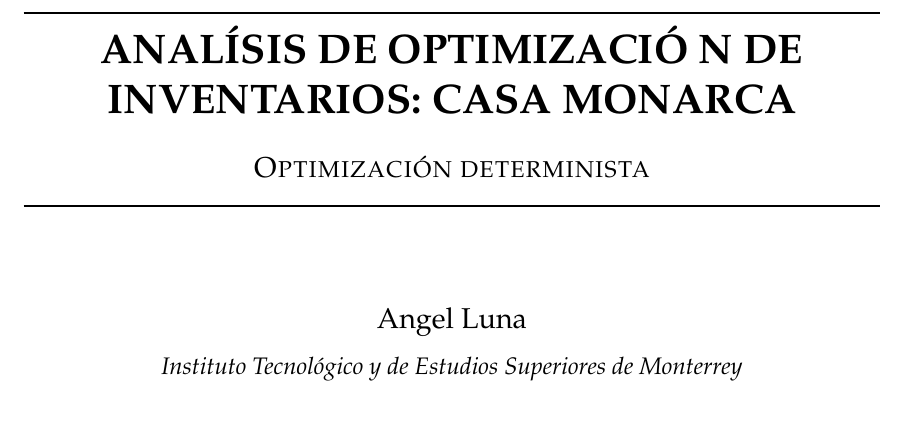
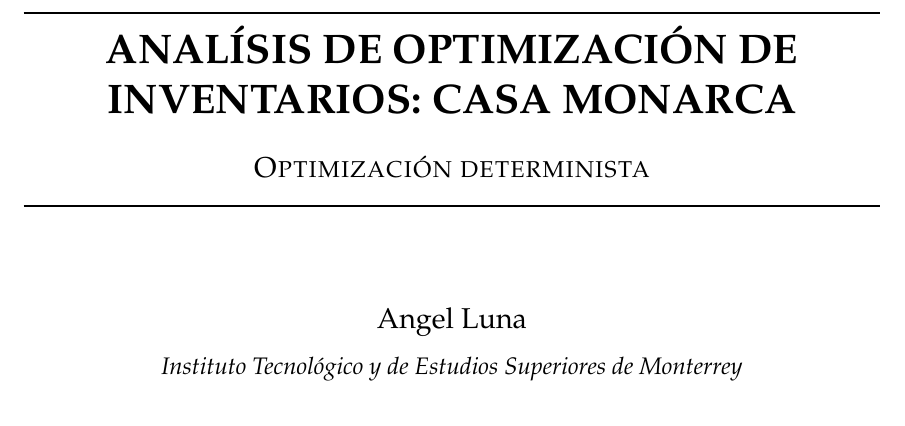
Before and after one commit to Lunaaaalj/Optimizacion-de-recursos, a LaTeX document (reports/rep_1/main.tex): part of page 1 of 7, cut so that both start at the same text. Compiled offline with pdfLaTeX.

Commit message:
minor changes

```diff
--- a/reports/rep_1/main.tex
+++ b/reports/rep_1/main.tex
@@ -57,8 +57,7 @@
 \centering
 
 \rule{\textwidth}{1pt}
-{\LARGE\bfseries ANALÍSIS DE OPTIMIZACIÓ
-N DE INVENTARIOS: CASA MONARCA \par}
+{\LARGE\bfseries ANALÍSIS DE OPTIMIZACIÓN DE INVENTARIOS: CASA MONARCA \par}
 \vspace{0.5cm}
 {\large\scshape Optimización determinista\par}
 \rule{\textwidth}{1pt}
```
Also changed, not shown: reports/rep_1/main.pdf.
